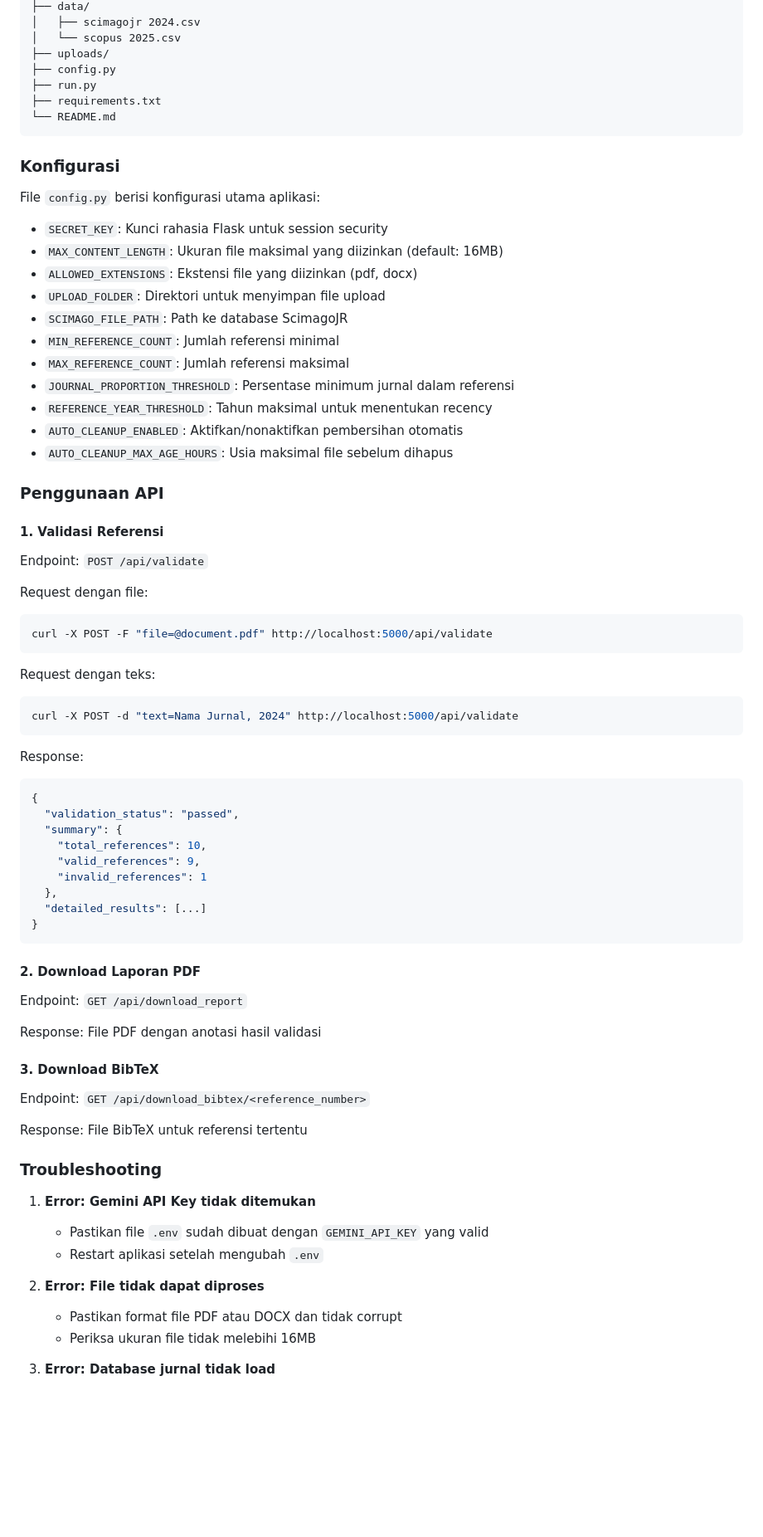
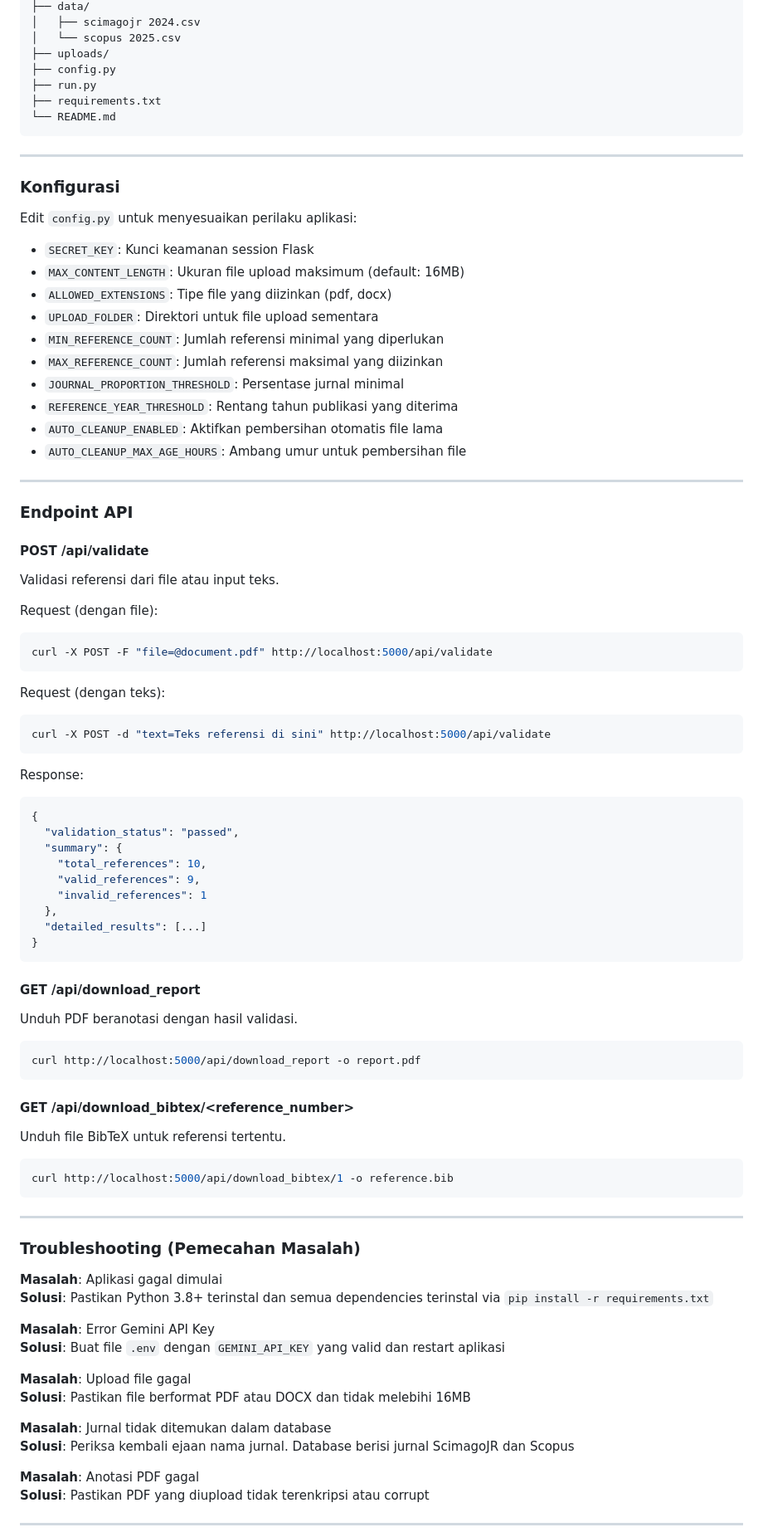
Before and after one commit to ArvinSSatria/reference-validator, a Markdown page: README.md, the part around the change printed below. Shown: that part at 83% size. Rendered like a GitHub page; blank space fills up the shorter version.

Commit message:
Update README with improved structure following user template

````diff
--- a/README.md
+++ b/README.md
@@ -109,36 +344,39 @@ reference-validator/
 └── README.md
 ```
 
+---
+
 ### Konfigurasi
 
-File `config.py` berisi konfigurasi utama aplikasi:
+Edit `config.py` untuk menyesuaikan perilaku aplikasi:
 
-- `SECRET_KEY`: Kunci rahasia Flask untuk session security
-- `MAX_CONTENT_LENGTH`: Ukuran file maksimal yang diizinkan (default: 16MB)
-- `ALLOWED_EXTENSIONS`: Ekstensi file yang diizinkan (pdf, docx)
-- `UPLOAD_FOLDER`: Direktori untuk menyimpan file upload
-- `SCIMAGO_FILE_PATH`: Path ke database ScimagoJR
-- `MIN_REFERENCE_COUNT`: Jumlah referensi minimal
-- `MAX_REFERENCE_COUNT`: Jumlah referensi maksimal
-- `JOURNAL_PROPORTION_THRESHOLD`: Persentase minimum jurnal dalam referensi
-- `REFERENCE_YEAR_THRESHOLD`: Tahun maksimal untuk menentukan recency
-- `AUTO_CLEANUP_ENABLED`: Aktifkan/nonaktifkan pembersihan otomatis
-- `AUTO_CLEANUP_MAX_AGE_HOURS`: Usia maksimal file sebelum dihapus
+-   `SECRET_KEY`: Kunci keamanan session Flask
+-   `MAX_CONTENT_LENGTH`: Ukuran file upload maksimum (default: 16MB)
+-   `ALLOWED_EXTENSIONS`: Tipe file yang diizinkan (pdf, docx)
+-   `UPLOAD_FOLDER`: Direktori untuk file upload sementara
+-   `MIN_REFERENCE_COUNT`: Jumlah referensi minimal yang diperlukan
+-   `MAX_REFERENCE_COUNT`: Jumlah referensi maksimal yang diizinkan
+-   `JOURNAL_PROPORTION_THRESHOLD`: Persentase jurnal minimal
+-   `REFERENCE_YEAR_THRESHOLD`: Rentang tahun publikasi yang diterima
+-   `AUTO_CLEANUP_ENABLED`: Aktifkan pembersihan otomatis file lama
+-   `AUTO_CLEANUP_MAX_AGE_HOURS`: Ambang umur untuk pembersihan file
 
-### Penggunaan API
+---
 
-#### 1. Validasi Referensi
+### Endpoint API
 
-Endpoint: `POST /api/validate`
+#### POST /api/validate
 
-Request dengan file:
+Validasi referensi dari file atau input teks.
+
+Request (dengan file):
 ```bash
 curl -X POST -F "file=@document.pdf" http://localhost:5000/api/validate
 ```
 
-Request dengan teks:
+Request (dengan teks):
 ```bash
-curl -X POST -d "text=Nama Jurnal, 2024" http://localhost:5000/api/validate
+curl -X POST -d "text=Teks referensi di sini" http://localhost:5000/api/validate
 ```
 
 Response:
@@ -154,26 +392,40 @@ Response:
 }
 ```
 
-#### 2. Download Laporan PDF
+#### GET /api/download_report
 
-Endpoint: `GET /api/download_report`
+Unduh PDF beranotasi dengan hasil validasi.
 
-Response: File PDF dengan anotasi hasil validasi
+```bash
+curl http://localhost:5000/api/download_report -o report.pdf
+```
 
-#### 3. Download BibTeX
+#### GET /api/download_bibtex/<reference_number>
 
-Endpoint: `GET /api/download_bibtex/<reference_number>`
+Unduh file BibTeX untuk referensi tertentu.
 
-Response: File BibTeX untuk referensi tertentu
+```bash
+curl http://localhost:5000/api/download_bibtex/1 -o reference.bib
+```
 
-### Troubleshooting
+---
 
-1. **Error: Gemini API Key tidak ditemukan**
-   - Pastikan file `.env` sudah dibuat dengan `GEMINI_API_KEY` yang valid
-   - Restart aplikasi setelah mengubah `.env`
+### Troubleshooting (Pemecahan Masalah)
 
-2. **Error: File tidak dapat diproses**
-   - Pastikan format file PDF atau DOCX dan tidak corrupt
-   - Periksa ukuran file tidak melebihi 16MB
+**Masalah**: Aplikasi gagal dimulai
+**Solusi**: Pastikan Python 3.8+ terinstal dan semua dependencies terinstal via `pip install -r requirements.txt`
 
-3. **Error: Database jurnal tidak load**
+**Masalah**: Error Gemini API Key
+**Solusi**: Buat file `.env` dengan `GEMINI_API_KEY` yang valid dan restart aplikasi
+
+**Masalah**: Upload file gagal
+**Solusi**: Pastikan file berformat PDF atau DOCX dan tidak melebihi 16MB
+
+**Masalah**: Jurnal tidak ditemukan dalam database
+**Solusi**: Periksa kembali ejaan nama jurnal. Database berisi jurnal ScimagoJR dan Scopus
+
+**Masalah**: Anotasi PDF gagal
+**Solusi**: Pastikan PDF yang diupload tidak terenkripsi atau corrupt
+
+---
+
````
Also changed, not shown: other parts of README.md (+322 -237 lines).
